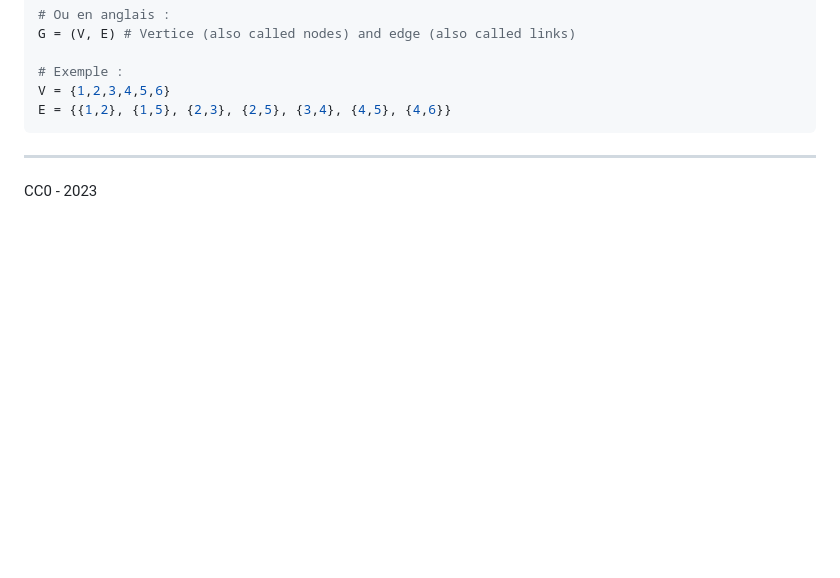
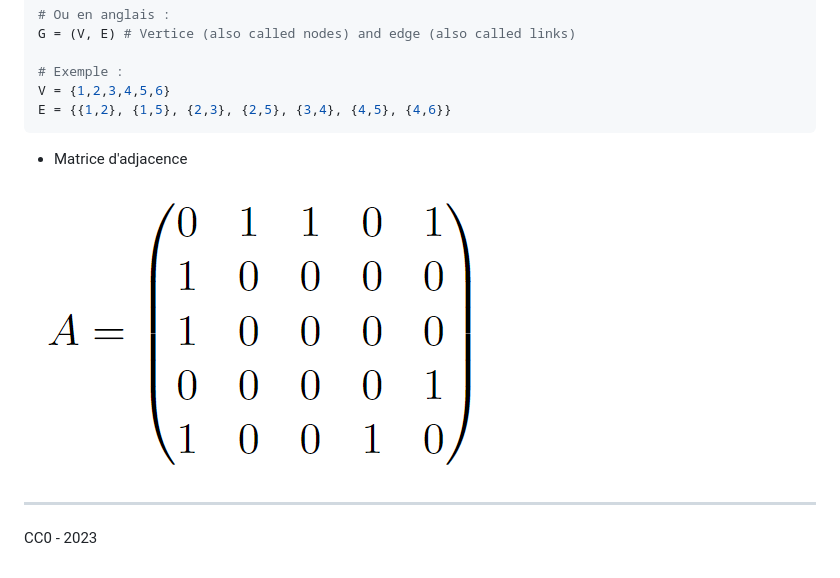
Before and after one commit to Marty42780/NSI-Term, a Markdown page: 03-Donnees_structurees-1/arbre-graphe-dijkstra.md, the part around the change. GitHub-like rendering; pictures changed too: 03-Donnees_structurees-1/resources/graph3.png (added); blank space fills up the shorter version.

````diff
--- a/03-Donnees_structurees-1/arbre-graphe-dijkstra.md
+++ b/03-Donnees_structurees-1/arbre-graphe-dijkstra.md
@@ -119,6 +119,9 @@ V = {1,2,3,4,5,6}
 E = {{1,2}, {1,5}, {2,3}, {2,5}, {3,4}, {4,5}, {4,6}}
 ```
 
++ Matrice d'adjacence
+
+![Matrice d'adjacence de Graph](resources/graph3.png)
 
 ---
 
````
Also changed, not shown: 2 other files.
